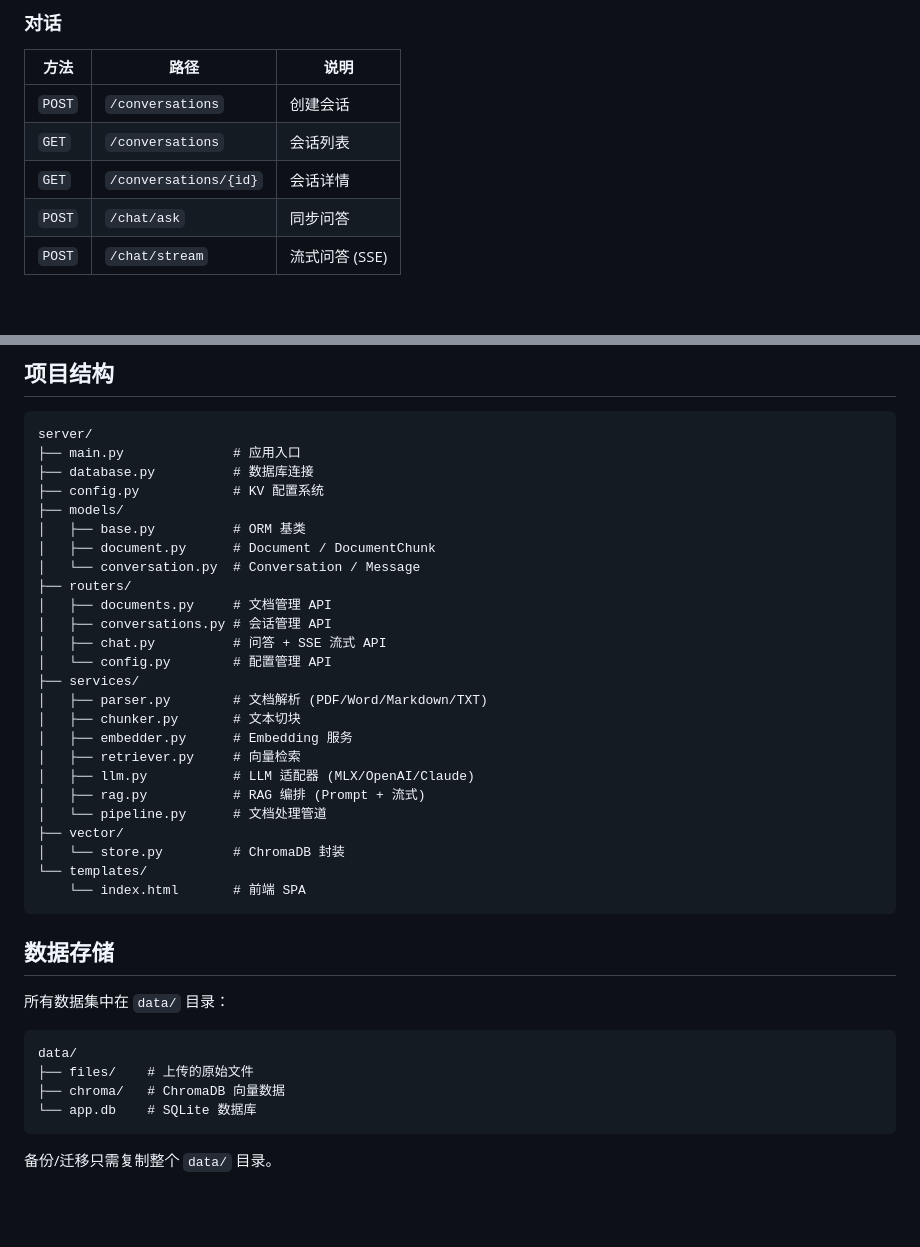
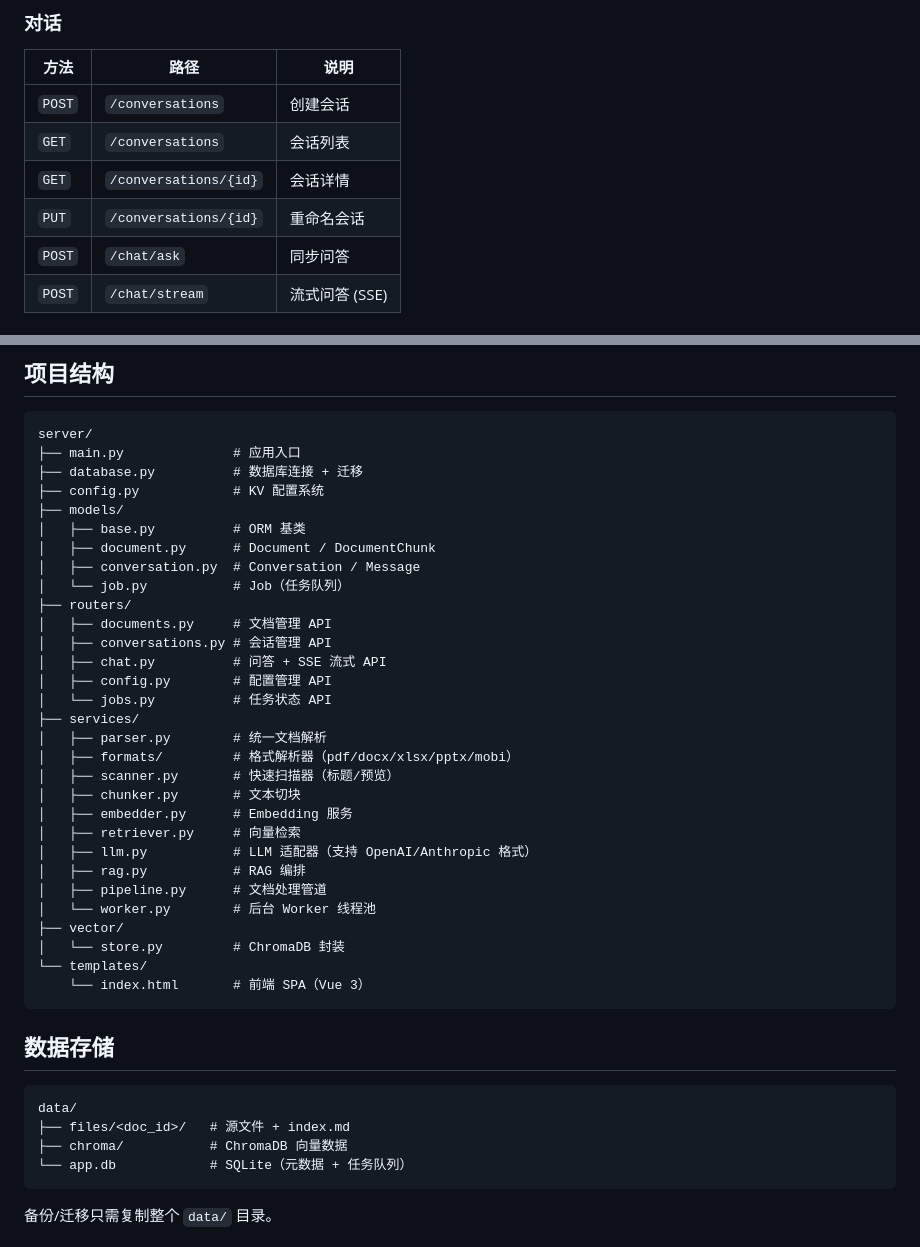
Before and after one commit to zeeler/doc-mind, a Markdown page: README.md, 2 parts joined by grey strips. Drawn GitHub-style; blank space fills up the shorter version.

````diff
--- a/README.md
+++ b/README.md
@@ -84,6 +81,7 @@ python server/main.py
 | `POST` | `/conversations` | 创建会话 |
 | `GET` | `/conversations` | 会话列表 |
 | `GET` | `/conversations/{id}` | 会话详情 |
+| `PUT` | `/conversations/{id}` | 重命名会话 |
 | `POST` | `/chat/ask` | 同步问答 |
 | `POST` | `/chat/stream` | 流式问答 (SSE) |
 
@@ -101,40 +99,43 @@ python server/main.py
 ```
 server/
 ├── main.py              # 应用入口
-├── database.py          # 数据库连接
+├── database.py          # 数据库连接 + 迁移
 ├── config.py            # KV 配置系统
 ├── models/
 │   ├── base.py          # ORM 基类
 │   ├── document.py      # Document / DocumentChunk
-│   └── conversation.py  # Conversation / Message
+│   ├── conversation.py  # Conversation / Message
+│   └── job.py           # Job（任务队列）
 ├── routers/
 │   ├── documents.py     # 文档管理 API
 │   ├── conversations.py # 会话管理 API
 │   ├── chat.py          # 问答 + SSE 流式 API
-│   └── config.py        # 配置管理 API
+│   ├── config.py        # 配置管理 API
+│   └── jobs.py          # 任务状态 API
 ├── services/
-│   ├── parser.py        # 文档解析 (PDF/Word/Markdown/TXT)
+│   ├── parser.py        # 统一文档解析
+│   ├── formats/         # 格式解析器（pdf/docx/xlsx/pptx/mobi）
+│   ├── scanner.py       # 快速扫描器（标题/预览）
 │   ├── chunker.py       # 文本切块
 │   ├── embedder.py      # Embedding 服务
 │   ├── retriever.py     # 向量检索
-│   ├── llm.py           # LLM 适配器 (MLX/OpenAI/Claude)
-│   ├── rag.py           # RAG 编排 (Prompt + 流式)
-│   └── pipeline.py      # 文档处理管道
+│   ├── llm.py           # LLM 适配器（支持 OpenAI/Anthropic 格式）
+│   ├── rag.py           # RAG 编排
+│   ├── pipeline.py      # 文档处理管道
+│   └── worker.py        # 后台 Worker 线程池
 ├── vector/
 │   └── store.py         # ChromaDB 封装
 └── templates/
-    └── index.html       # 前端 SPA
+    └── index.html       # 前端 SPA（Vue 3）
 ```
 
 ## 数据存储
 
-所有数据集中在 `data/` 目录：
-
 ```
 data/
-├── files/    # 上传的原始文件
-├── chroma/   # ChromaDB 向量数据
-└── app.db    # SQLite 数据库
+├── files/<doc_id>/   # 源文件 + index.md
+├── chroma/           # ChromaDB 向量数据
+└── app.db            # SQLite（元数据 + 任务队列）
 ```
 
 备份/迁移只需复制整个 `data/` 目录。
````
Also changed, not shown: other parts of README.md (+29 -32 lines).
